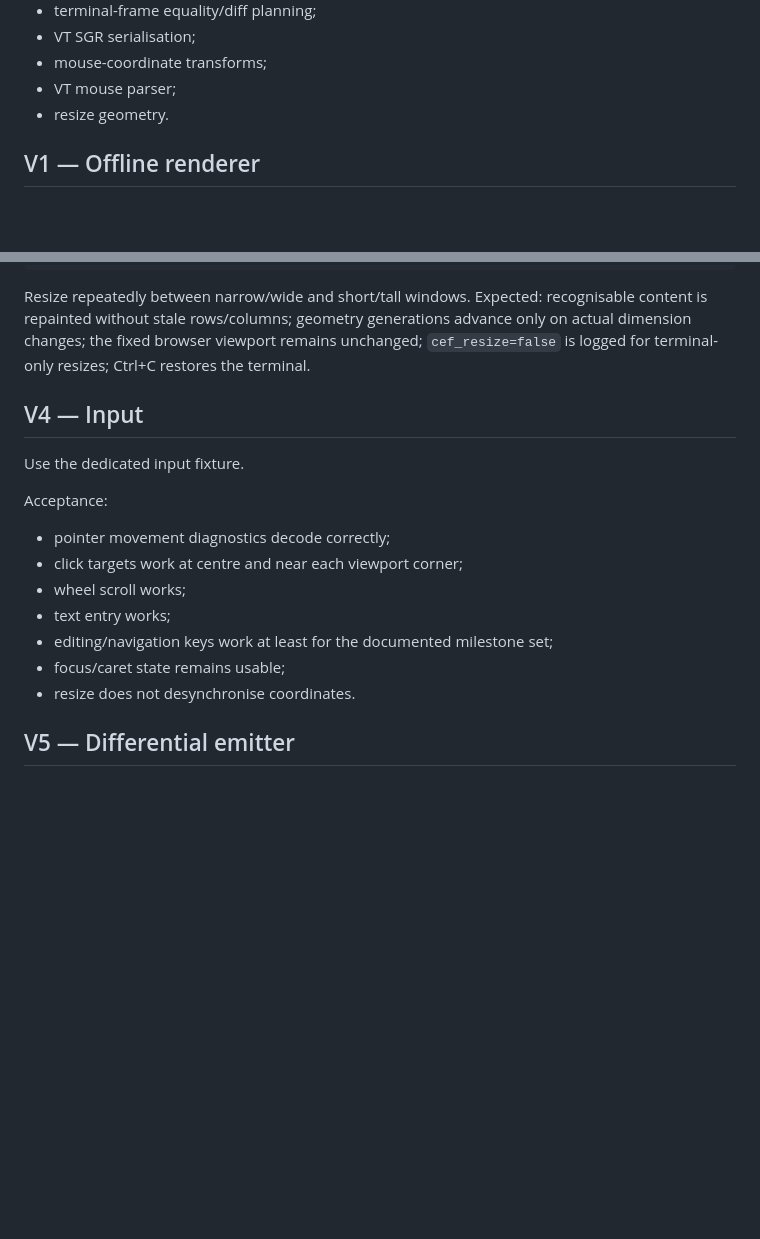
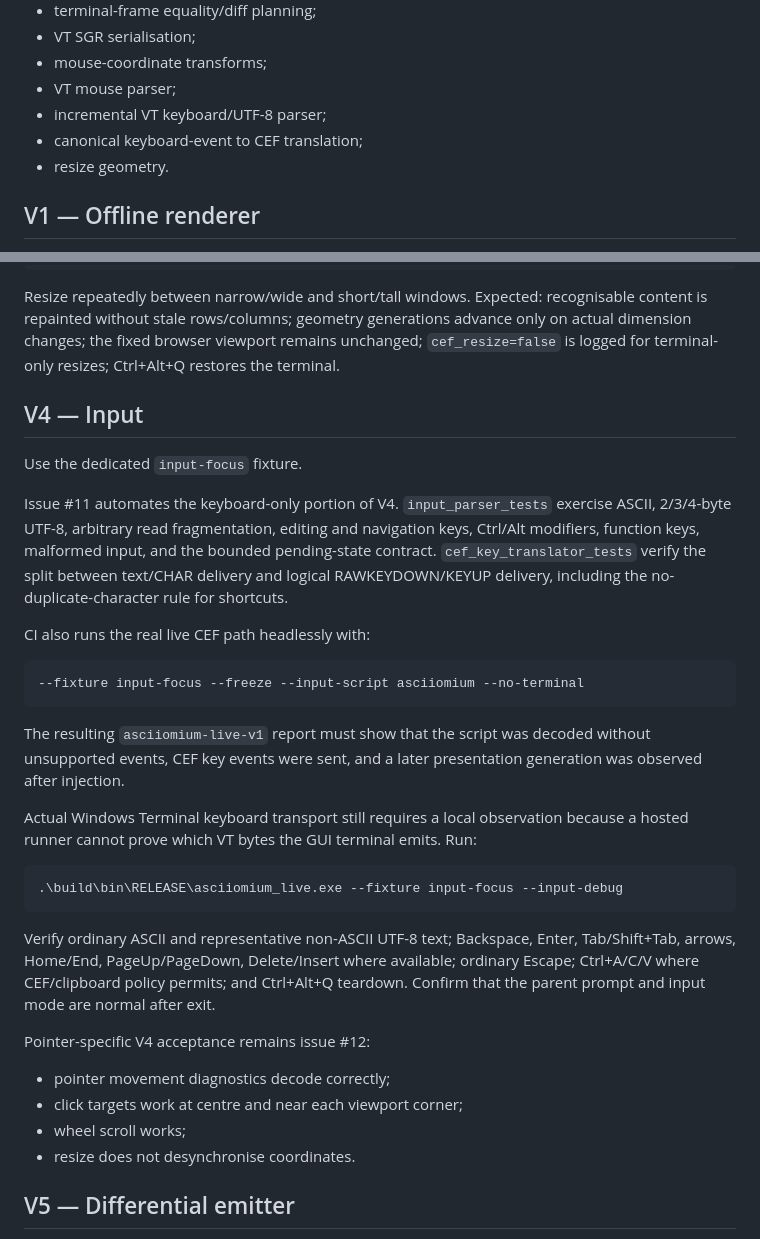
Before and after one commit to techrote/ASCIIomium, a Markdown page: docs/VERIFY.md, 2 parts joined by grey strips. Drawn GitHub-style; blank space fills up the shorter version.

Commit message:
Reconcile keyboard verification with #10

````diff
--- a/docs/VERIFY.md
+++ b/docs/VERIFY.md
@@ -24,6 +24,8 @@ Unit-test pure logic including:
 - VT SGR serialisation;
 - mouse-coordinate transforms;
 - VT mouse parser;
+- incremental VT keyboard/UTF-8 parser;
+- canonical keyboard-event to CEF translation;
 - resize geometry.
 
 ## V1 — Offline renderer
@@ -87,20 +89,48 @@ Resize repeatedly between narrow/wide and short/tall windows. Expected:
 recognisable content is repainted without stale rows/columns; geometry
 generations advance only on actual dimension changes; the fixed browser
 viewport remains unchanged; `cef_resize=false` is logged for terminal-only
-resizes; Ctrl+C restores the terminal.
+resizes; Ctrl+Alt+Q restores the terminal.
 
 ## V4 — Input
 
-Use the dedicated input fixture.
+Use the dedicated `input-focus` fixture.
 
-Acceptance:
+Issue #11 automates the keyboard-only portion of V4. `input_parser_tests`
+exercise ASCII, 2/3/4-byte UTF-8, arbitrary read fragmentation, editing and
+navigation keys, Ctrl/Alt modifiers, function keys, malformed input, and the
+bounded pending-state contract. `cef_key_translator_tests` verify the split
+between text/CHAR delivery and logical RAWKEYDOWN/KEYUP delivery, including
+the no-duplicate-character rule for shortcuts.
+
+CI also runs the real live CEF path headlessly with:
+
+```text
+--fixture input-focus --freeze --input-script asciiomium --no-terminal
+```
+
+The resulting `asciiomium-live-v1` report must show that the script was
+decoded without unsupported events, CEF key events were sent, and a later
+presentation generation was observed after injection.
+
+Actual Windows Terminal keyboard transport still requires a local observation
+because a hosted runner cannot prove which VT bytes the GUI terminal emits.
+Run:
+
+```powershell
+.\build\bin\RELEASE\asciiomium_live.exe --fixture input-focus --input-debug
+```
+
+Verify ordinary ASCII and representative non-ASCII UTF-8 text; Backspace,
+Enter, Tab/Shift+Tab, arrows, Home/End, PageUp/PageDown, Delete/Insert where
+available; ordinary Escape; Ctrl+A/C/V where CEF/clipboard policy permits; and
+Ctrl+Alt+Q teardown. Confirm that the parent prompt and input mode are normal
+after exit.
+
+Pointer-specific V4 acceptance remains issue #12:
 
 - pointer movement diagnostics decode correctly;
 - click targets work at centre and near each viewport corner;
 - wheel scroll works;
-- text entry works;
-- editing/navigation keys work at least for the documented milestone set;
-- focus/caret state remains usable;
 - resize does not desynchronise coordinates.
 
 ## V5 — Differential emitter
````
